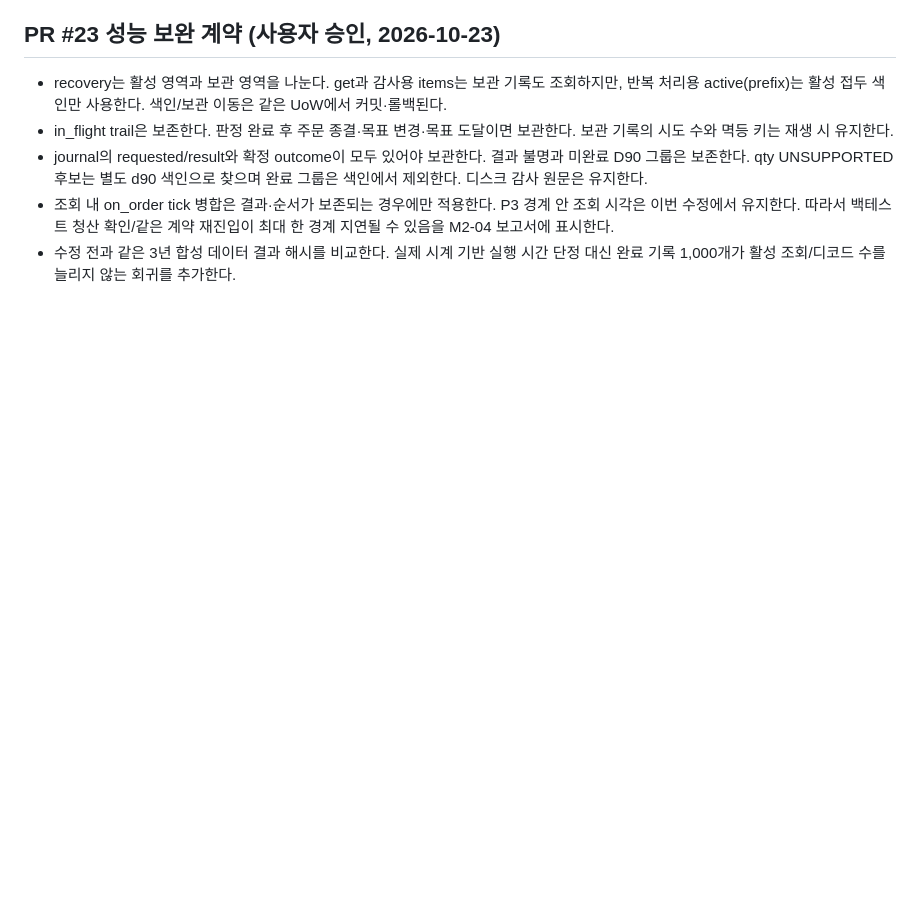
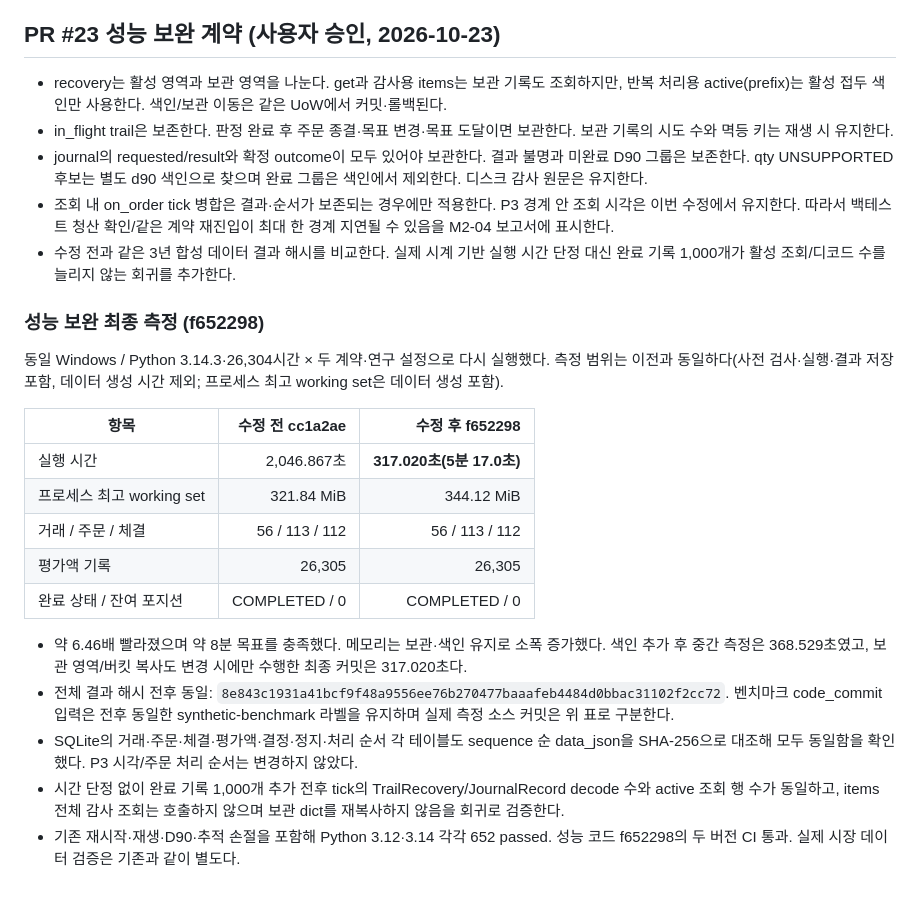
Before and after one commit to JJang-Ah/RichLetsGo, a Markdown page: docs/tasks/M2-03-backtest-runner.md, the part around the change. GitHub-like rendering; blank space fills up the shorter version.

Commit message:
docs: record indexed recovery benchmark and identical result hashes

```diff
--- a/docs/tasks/M2-03-backtest-runner.md
+++ b/docs/tasks/M2-03-backtest-runner.md
@@ -117,3 +117,22 @@
 - journal의 requested/result와 확정 outcome이 모두 있어야 보관한다. 결과 불명과 미완료 D90 그룹은 보존한다. qty UNSUPPORTED 후보는 별도 d90 색인으로 찾으며 완료 그룹은 색인에서 제외한다. 디스크 감사 원문은 유지한다.
 - 조회 내 on_order tick 병합은 결과·순서가 보존되는 경우에만 적용한다. P3 경계 안 조회 시각은 이번 수정에서 유지한다. 따라서 백테스트 청산 확인/같은 계약 재진입이 최대 한 경계 지연될 수 있음을 M2-04 보고서에 표시한다.
 - 수정 전과 같은 3년 합성 데이터 결과 해시를 비교한다. 실제 시계 기반 실행 시간 단정 대신 완료 기록 1,000개가 활성 조회/디코드 수를 늘리지 않는 회귀를 추가한다.
+
+
+### 성능 보완 최종 측정 (f652298)
+
+동일 Windows / Python 3.14.3·26,304시간 × 두 계약·연구 설정으로 다시 실행했다. 측정 범위는 이전과 동일하다(사전 검사·실행·결과 저장 포함, 데이터 생성 시간 제외; 프로세스 최고 working set은 데이터 생성 포함).
+
+| 항목 | 수정 전 cc1a2ae | 수정 후 f652298 |
+|---|---:|---:|
+| 실행 시간 | 2,046.867초 | **317.020초(5분 17.0초)** |
+| 프로세스 최고 working set | 321.84 MiB | 344.12 MiB |
+| 거래 / 주문 / 체결 | 56 / 113 / 112 | 56 / 113 / 112 |
+| 평가액 기록 | 26,305 | 26,305 |
+| 완료 상태 / 잔여 포지션 | COMPLETED / 0 | COMPLETED / 0 |
+
+- 약 6.46배 빨라졌으며 약 8분 목표를 충족했다. 메모리는 보관·색인 유지로 소폭 증가했다. 색인 추가 후 중간 측정은 368.529초였고, 보관 영역/버킷 복사도 변경 시에만 수행한 최종 커밋은 317.020초다.
+- 전체 결과 해시 전후 동일: `8e843c1931a41bcf9f48a9556ee76b270477baaafeb4484d0bbac31102f2cc72`. 벤치마크 code_commit 입력은 전후 동일한 synthetic-benchmark 라벨을 유지하며 실제 측정 소스 커밋은 위 표로 구분한다.
+- SQLite의 거래·주문·체결·평가액·결정·정지·처리 순서 각 테이블도 sequence 순 data_json을 SHA-256으로 대조해 모두 동일함을 확인했다. P3 시각/주문 처리 순서는 변경하지 않았다.
+- 시간 단정 없이 완료 기록 1,000개 추가 전후 tick의 TrailRecovery/JournalRecord decode 수와 active 조회 행 수가 동일하고, items 전체 감사 조회는 호출하지 않으며 보관 dict를 재복사하지 않음을 회귀로 검증한다.
+- 기존 재시작·재생·D90·추적 손절을 포함해 Python 3.12·3.14 각각 652 passed. 성능 코드 f652298의 두 버전 CI 통과. 실제 시장 데이터 검증은 기존과 같이 별도다.
```
Also changed, not shown: docs/HANDOFF.md (+2 -0 lines).
